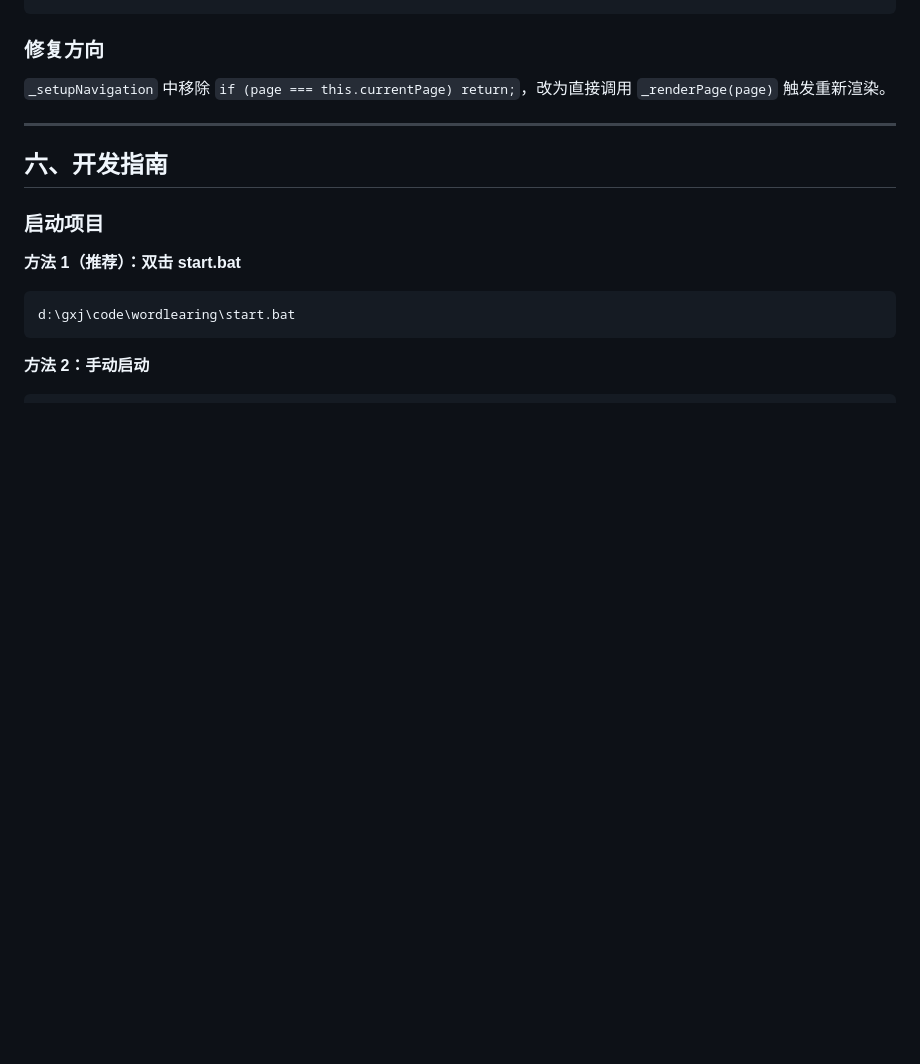
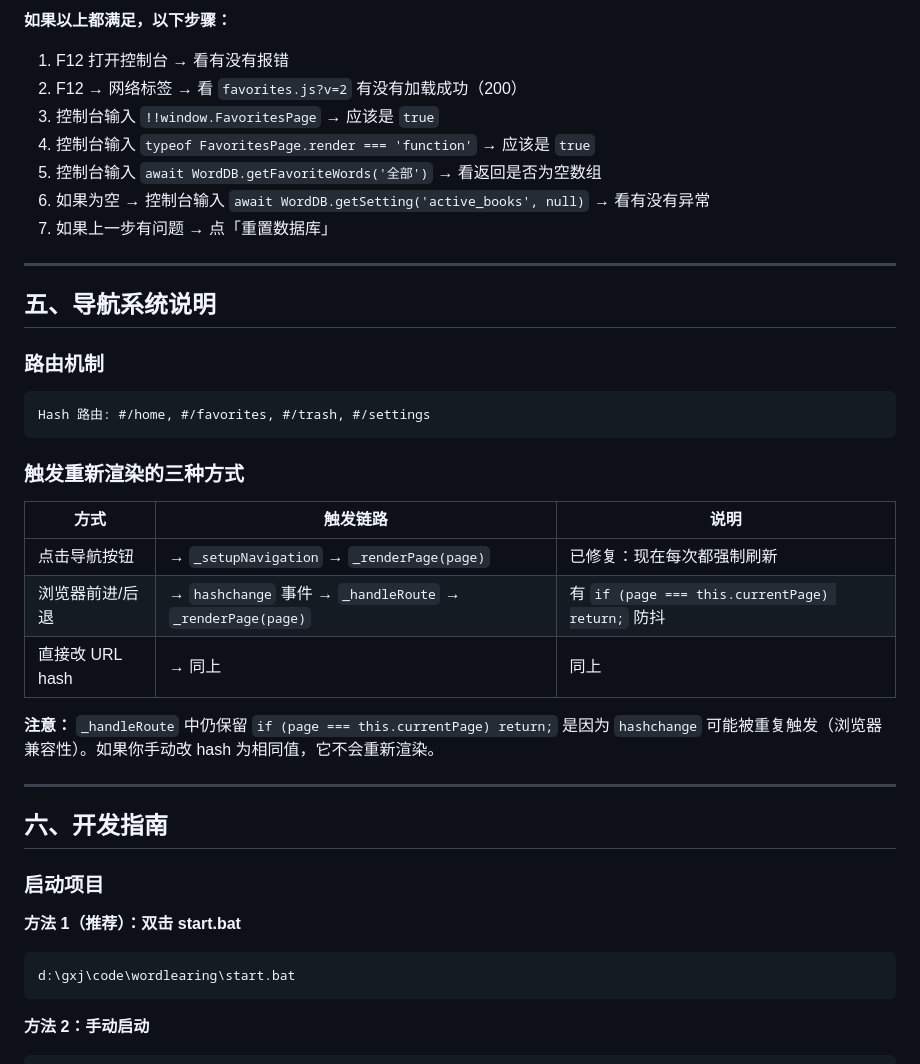
Before and after one commit to libraebr268nvp-bit/wordearing, a Markdown page: docs/project_overview.md, the part around one of its changes. Rendered like a GitHub page; blank space fills up the shorter version.

````diff
--- a/docs/project_overview.md
+++ b/docs/project_overview.md
@@ -175,8 +222,31 @@ async _handleRoute() {
+**如果以上都满足，以下步骤：**
+1. F12 打开控制台 → 看有没有报错
+2. F12 → 网络标签 → 看 `favorites.js?v=2` 有没有加载成功（200）
+3. 控制台输入 `!!window.FavoritesPage` → 应该是 `true`
+4. 控制台输入 `typeof FavoritesPage.render === 'function'` → 应该是 `true`
+5. 控制台输入 `await WordDB.getFavoriteWords('全部')` → 看返回是否为空数组
+6. 如果为空 → 控制台输入 `await WordDB.getSetting('active_books', null)` → 看有没有异常
+7. 如果上一步有问题 → 点「重置数据库」
+
+---
+
+## 五、导航系统说明
+
+### 路由机制
+
+```
+Hash 路由: #/home, #/favorites, #/trash, #/settings
 ```
 
-### 修复方向
+### 触发重新渲染的三种方式
 
-`_setupNavigation` 中移除 `if (page === this.currentPage) return;`，改为直接调用 `_renderPage(page)` 触发重新渲染。
+| 方式 | 触发链路 | 说明 |
+|------|----------|------|
+| 点击导航按钮 | → `_setupNavigation` → `_renderPage(page)` | 已修复：现在每次都强制刷新 |
+| 浏览器前进/后退 | → `hashchange` 事件 → `_handleRoute` → `_renderPage(page)` | 有 `if (page === this.currentPage) return;` 防抖 |
+| 直接改 URL hash | → 同上 | 同上 |
+
+**注意：** `_handleRoute` 中仍保留 `if (page === this.currentPage) return;` 是因为 `hashchange` 可能被重复触发（浏览器兼容性）。如果你手动改 hash 为相同值，它不会重新渲染。
 
 ---
 
````
Also changed, not shown: other parts of docs/project_overview.md (+84 -37 lines), docs/favorites_analysis.md (added, +312 -0 lines).
